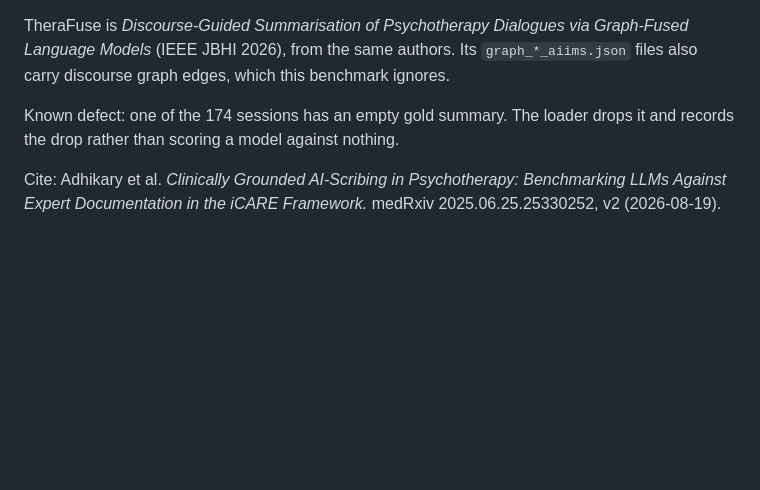
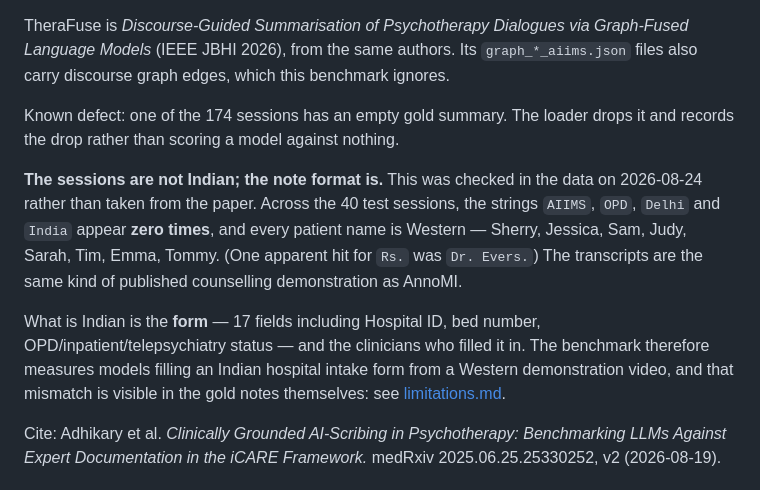
Before and after one commit to JanNehyba/therapy-note-bench, a Markdown page: docs/datasets.md, the part around the change. GitHub-like rendering; blank space fills up the shorter version.

```diff
--- a/docs/datasets.md
+++ b/docs/datasets.md
@@ -94,6 +94,19 @@ benchmark ignores.
 Known defect: one of the 174 sessions has an empty gold summary. The loader
 drops it and records the drop rather than scoring a model against nothing.
 
+**The sessions are not Indian; the note format is.** This was checked in the
+data on 2026-08-24 rather than taken from the paper. Across the 40 test
+sessions, the strings `AIIMS`, `OPD`, `Delhi` and `India` appear **zero times**,
+and every patient name is Western — Sherry, Jessica, Sam, Judy, Sarah, Tim,
+Emma, Tommy. (One apparent hit for `Rs.` was `Dr. Evers.`) The transcripts are
+the same kind of published counselling demonstration as AnnoMI.
+
+What is Indian is the **form** — 17 fields including Hospital ID, bed number,
+OPD/inpatient/telepsychiatry status — and the clinicians who filled it in. The
+benchmark therefore measures models filling an Indian hospital intake form from
+a Western demonstration video, and that mismatch is visible in the gold notes
+themselves: see [limitations.md](limitations.md#the-form-does-not-fit-the-material).
+
 Cite: Adhikary et al. *Clinically Grounded AI-Scribing in Psychotherapy:
 Benchmarking LLMs Against Expert Documentation in the iCARE Framework.*
 medRxiv 2025.06.25.25330252, v2 (2026-08-19).
```
Also changed, not shown: docs/limitations.md (+29 -2 lines).
